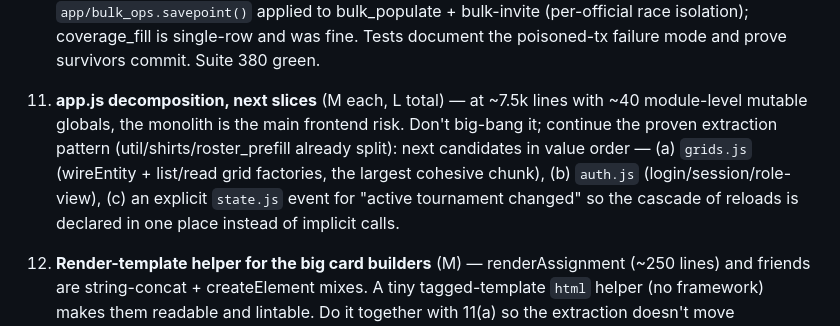
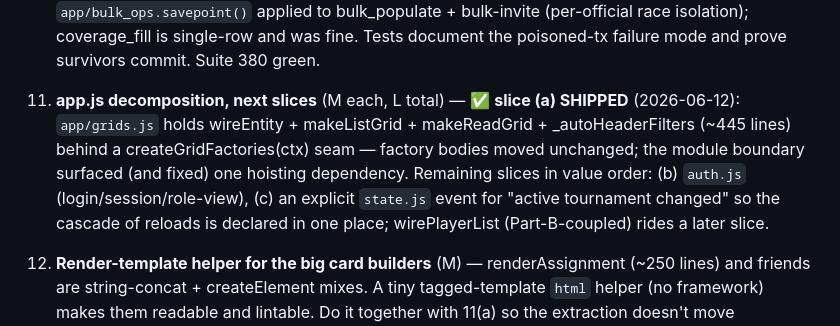
Before and after one commit to vkozyrev0/tennis-app, a Markdown page: docs/improvement-plan.md, the part around the change. Drawn GitHub-style.

Commit message:
docs: mark improvement-plan P2 item 11 slice (a) shipped
Co-Authored-By: Claude Fable 5 <noreply@anthropic.com>

```diff
--- a/docs/improvement-plan.md
+++ b/docs/improvement-plan.md
@@ -102,14 +102,15 @@ adult_lists) one endpoint at a time.
     is single-row and was fine. Tests document the poisoned-tx failure mode
     and prove survivors commit. Suite 380 green.
 
-11. **app.js decomposition, next slices** (M each, L total) — at ~7.5k lines
-    with ~40 module-level mutable globals, the monolith is the main frontend
-    risk. Don't big-bang it; continue the proven extraction pattern
-    (util/shirts/roster_prefill already split): next candidates in value order —
-    (a) `grids.js` (wireEntity + list/read grid factories, the largest
-    cohesive chunk), (b) `auth.js` (login/session/role-view), (c) an explicit
-    `state.js` event for "active tournament changed" so the cascade of reloads
-    is declared in one place instead of implicit calls.
+11. **app.js decomposition, next slices** (M each, L total) — ✅ **slice (a)
+    SHIPPED** (2026-06-12): `app/grids.js` holds wireEntity + makeListGrid +
+    makeReadGrid + _autoHeaderFilters (~445 lines) behind a
+    createGridFactories(ctx) seam — factory bodies moved unchanged; the
+    module boundary surfaced (and fixed) one hoisting dependency. Remaining
+    slices in value order: (b) `auth.js` (login/session/role-view), (c) an
+    explicit `state.js` event for "active tournament changed" so the cascade
+    of reloads is declared in one place; wirePlayerList (Part-B-coupled)
+    rides a later slice.
 
 12. **Render-template helper for the big card builders** (M) — renderAssignment
     (~250 lines) and friends are string-concat + createElement mixes. A tiny
```
